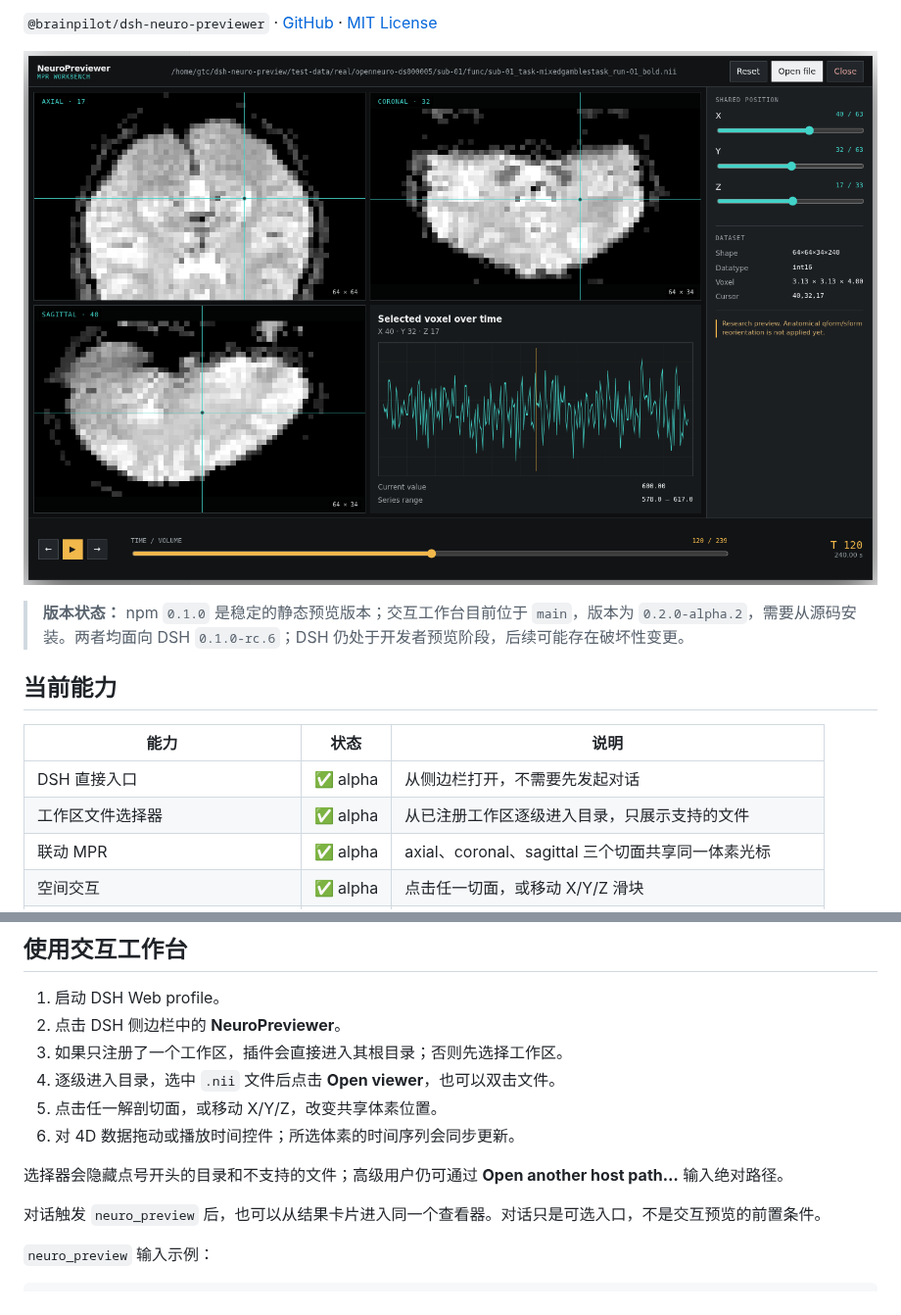
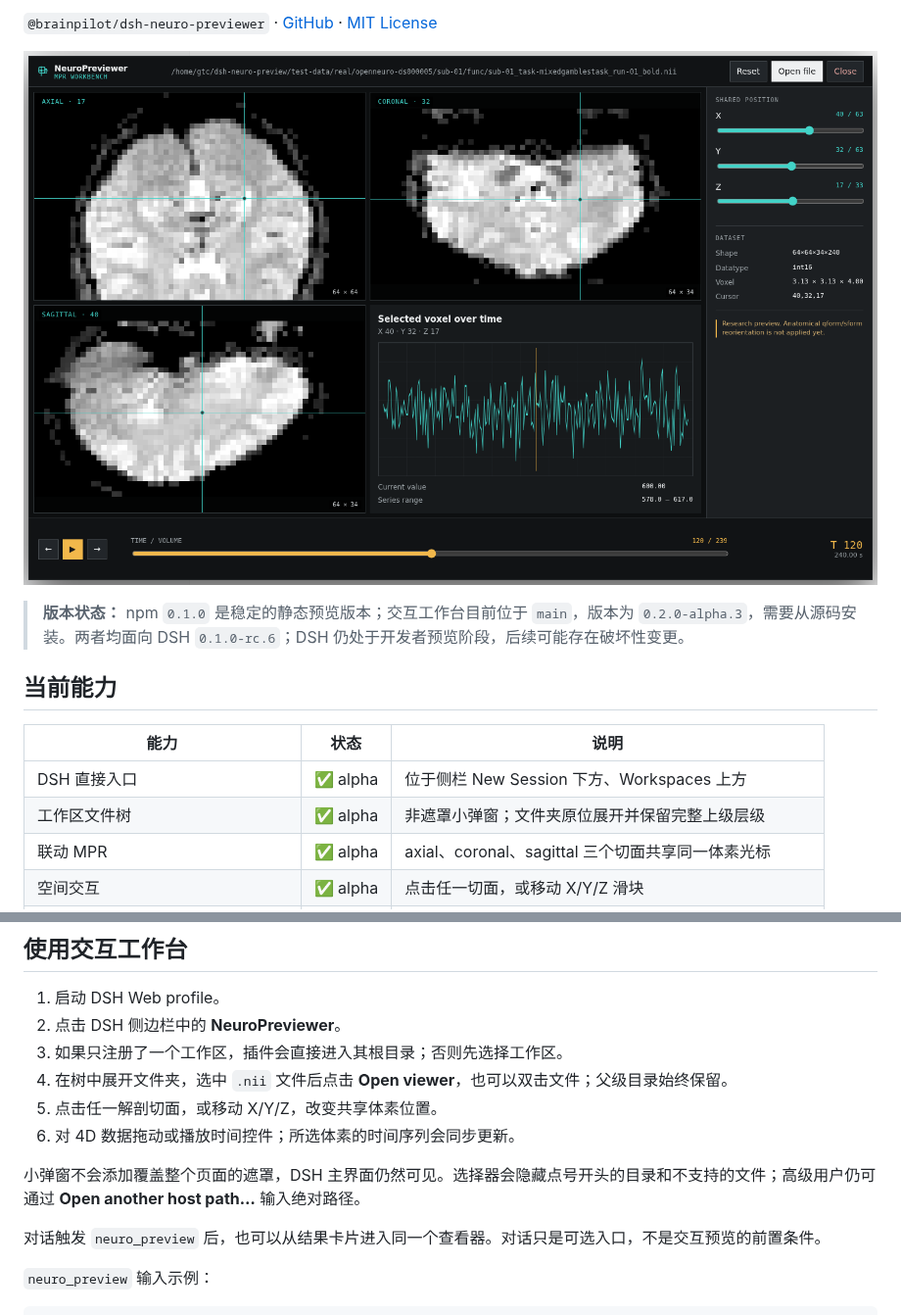
Before and after one commit to NeuroAIHub/NeuroPreviewer, a Markdown page: README.zh-CN.md, 2 parts joined by grey strips. Shown at 98% size. Drawn GitHub-style; pictures changed too: design-demos/screenshots/dsh-interactive-workbench.png.

Commit message:
feat: refine workspace picker navigation

```diff
--- a/README.zh-CN.md
+++ b/README.zh-CN.md
@@ -14,14 +14,14 @@
 
 ![NeuroPreviewer 交互式 MPR 工作台](https://raw.githubusercontent.com/NeuroAIHub/NeuroPreviewer/main/design-demos/screenshots/dsh-interactive-workbench.png)
 
-> **版本状态：** npm `0.1.0` 是稳定的静态预览版本；交互工作台目前位于 `main`，版本为 `0.2.0-alpha.2`，需要从源码安装。两者均面向 DSH `0.1.0-rc.6`；DSH 仍处于开发者预览阶段，后续可能存在破坏性变更。
+> **版本状态：** npm `0.1.0` 是稳定的静态预览版本；交互工作台目前位于 `main`，版本为 `0.2.0-alpha.3`，需要从源码安装。两者均面向 DSH `0.1.0-rc.6`；DSH 仍处于开发者预览阶段，后续可能存在破坏性变更。
 
 ## 当前能力
 
 | 能力 | 状态 | 说明 |
 | --- | --- | --- |
-| DSH 直接入口 | ✅ alpha | 从侧边栏打开，不需要先发起对话 |
-| 工作区文件选择器 | ✅ alpha | 从已注册工作区逐级进入目录，只展示支持的文件 |
+| DSH 直接入口 | ✅ alpha | 位于侧栏 New Session 下方、Workspaces 上方 |
+| 工作区文件树 | ✅ alpha | 非遮罩小弹窗；文件夹原位展开并保留完整上级层级 |
 | 联动 MPR | ✅ alpha | axial、coronal、sagittal 三个切面共享同一体素光标 |
 | 空间交互 | ✅ alpha | 点击任一切面，或移动 X/Y/Z 滑块 |
 | 4D 时间交互 | ✅ alpha | 拖动、逐帧或播放 fMRI volume |
@@ -83,11 +83,11 @@ dsh --profile web
 1. 启动 DSH Web profile。
 2. 点击 DSH 侧边栏中的 **NeuroPreviewer**。
 3. 如果只注册了一个工作区，插件会直接进入其根目录；否则先选择工作区。
-4. 逐级进入目录，选中 `.nii` 文件后点击 **Open viewer**，也可以双击文件。
+4. 在树中展开文件夹，选中 `.nii` 文件后点击 **Open viewer**，也可以双击文件；父级目录始终保留。
 5. 点击任一解剖切面，或移动 X/Y/Z，改变共享体素位置。
 6. 对 4D 数据拖动或播放时间控件；所选体素的时间序列会同步更新。
 
-选择器会隐藏点号开头的目录和不支持的文件；高级用户仍可通过 **Open another host path…** 输入绝对路径。
+小弹窗不会添加覆盖整个页面的遮罩，DSH 主界面仍然可见。选择器会隐藏点号开头的目录和不支持的文件；高级用户仍可通过 **Open another host path…** 输入绝对路径。
 
 对话触发 `neuro_preview` 后，也可以从结果卡片进入同一个查看器。对话只是可选入口，不是交互预览的前置条件。
 
```
Also changed, not shown: README.md (+5 -5 lines), design-demos/direction-approved.md (+2 -0 lines), design-demos/screenshots/dsh-tree-picker.png (added), 7 other files.
